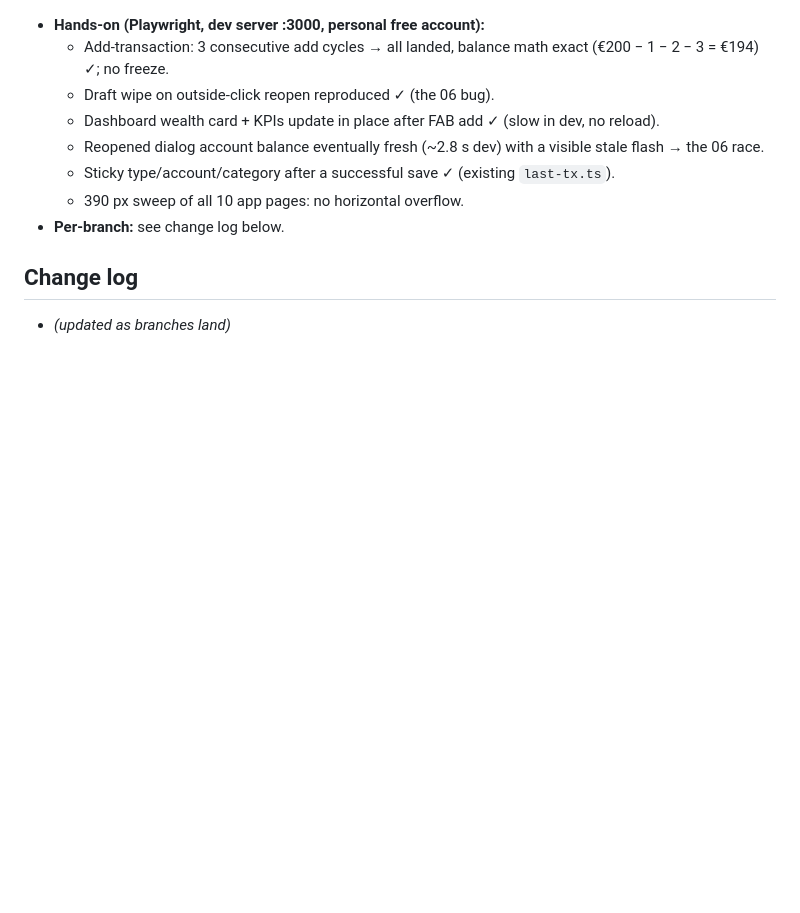
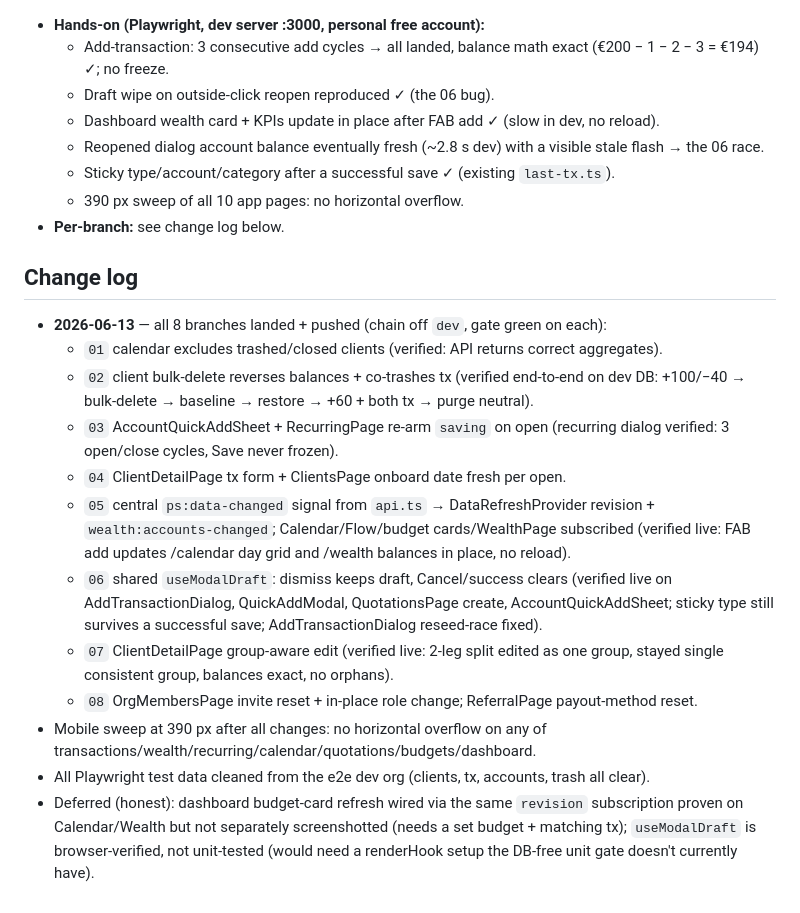
Before and after one commit to vorreix/profitsync, a Markdown page: docs/finetuning5/PLAN.md, the part around the change. GitHub-like rendering; blank space fills up the shorter version.

Commit message:
docs(qa5): finalize plan change-log — all 8 branches landed + verified
Co-Authored-By: Claude Fable 5 <noreply@anthropic.com>

```diff
--- a/docs/finetuning5/PLAN.md
+++ b/docs/finetuning5/PLAN.md
@@ -150,4 +150,26 @@ its post-mutation `loadData()` silent (no full-page skeleton).
 
 ## Change log
 
-- *(updated as branches land)*
+- **2026-06-13** — all 8 branches landed + pushed (chain off `dev`, gate green on each):
+  - `01` calendar excludes trashed/closed clients (verified: API returns correct aggregates).
+  - `02` client bulk-delete reverses balances + co-trashes tx (verified end-to-end on dev DB:
+    +100/−40 → bulk-delete → baseline → restore → +60 + both tx → purge neutral).
+  - `03` AccountQuickAddSheet + RecurringPage re-arm `saving` on open (recurring dialog
+    verified: 3 open/close cycles, Save never frozen).
+  - `04` ClientDetailPage tx form + ClientsPage onboard date fresh per open.
+  - `05` central `ps:data-changed` signal from `api.ts` → DataRefreshProvider revision +
+    `wealth:accounts-changed`; Calendar/Flow/budget cards/WealthPage subscribed (verified
+    live: FAB add updates /calendar day grid and /wealth balances in place, no reload).
+  - `06` shared `useModalDraft`: dismiss keeps draft, Cancel/success clears (verified live on
+    AddTransactionDialog, QuickAddModal, QuotationsPage create, AccountQuickAddSheet; sticky
+    type still survives a successful save; AddTransactionDialog reseed-race fixed).
+  - `07` ClientDetailPage group-aware edit (verified live: 2-leg split edited as one group,
+    stayed single consistent group, balances exact, no orphans).
+  - `08` OrgMembersPage invite reset + in-place role change; ReferralPage payout-method reset.
+- Mobile sweep at 390 px after all changes: no horizontal overflow on any of
+  transactions/wealth/recurring/calendar/quotations/budgets/dashboard.
+- All Playwright test data cleaned from the e2e dev org (clients, tx, accounts, trash all clear).
+- Deferred (honest): dashboard budget-card refresh wired via the same `revision` subscription
+  proven on Calendar/Wealth but not separately screenshotted (needs a set budget + matching tx);
+  `useModalDraft` is browser-verified, not unit-tested (would need a renderHook setup the
+  DB-free unit gate doesn't currently have).
```
